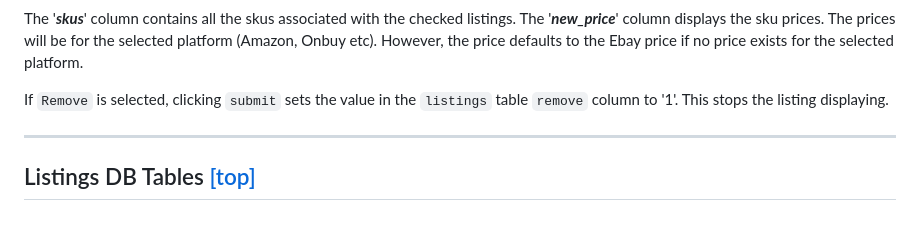
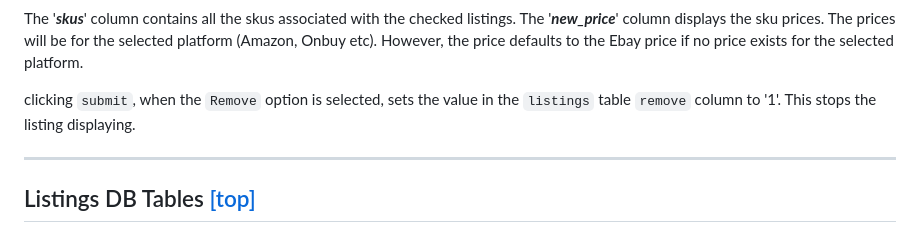
Before and after one commit to elixirgardens1/listings_new, a Markdown page: README.md, the part around the change. GitHub-like rendering.

```diff
--- a/README.md
+++ b/README.md
@@ -376,7 +376,7 @@ Clicking `submit` creates a comma separated CSV file:
 
 The '***skus***' column contains all the skus associated with the checked listings. The '***new_price***' column displays the sku prices. The prices will be for the selected platform (Amazon, Onbuy etc). However, the price defaults to the Ebay price if no price exists for the selected platform.
 
-If `Remove` is selected, clicking `submit` sets the value in the `listings` table `remove` column to '1'. This stops the listing displaying.
+clicking `submit`, when the `Remove` option is selected, sets the value in the `listings` table `remove` column to '1'. This stops the listing displaying.
 
 ---------------
 
```
